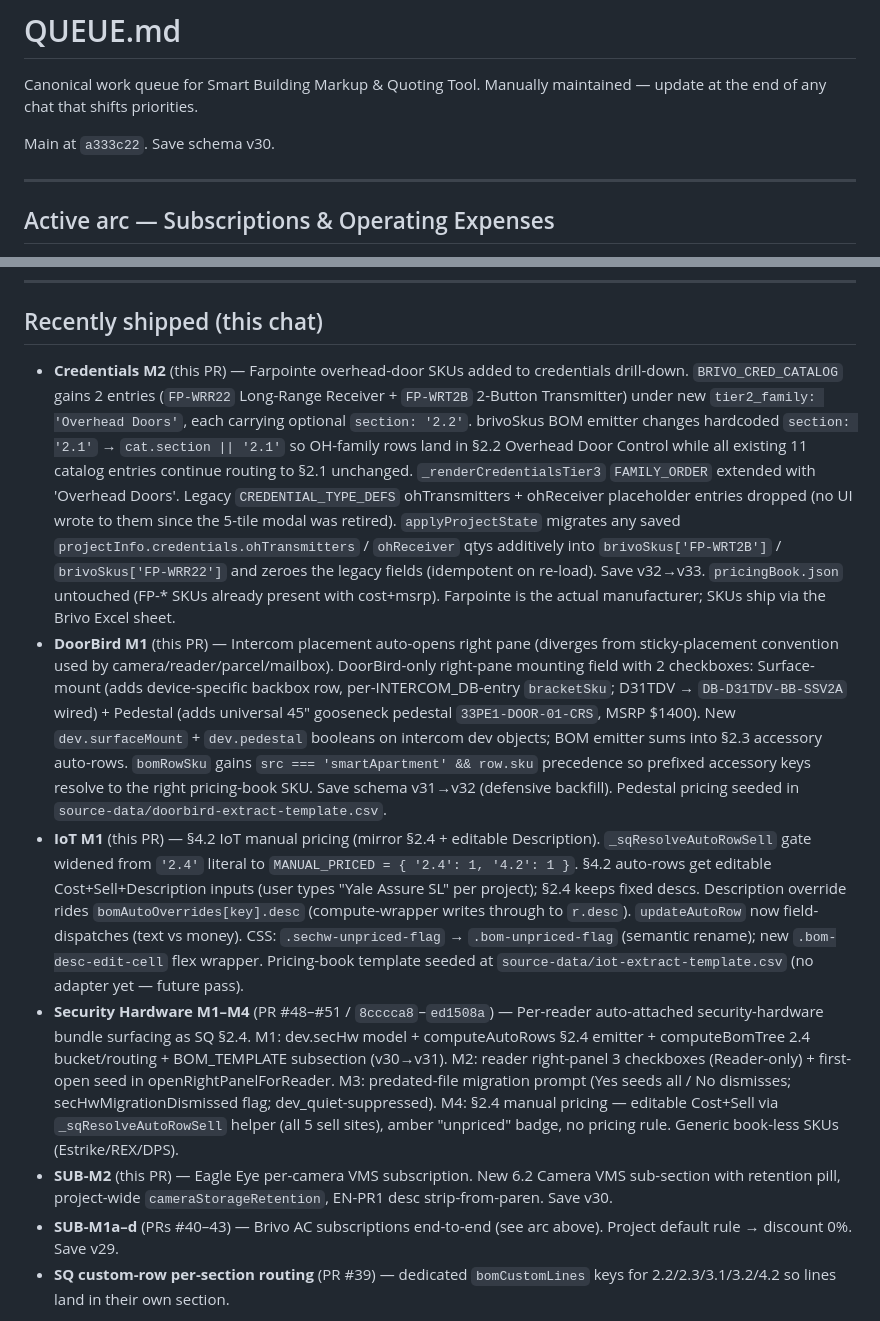
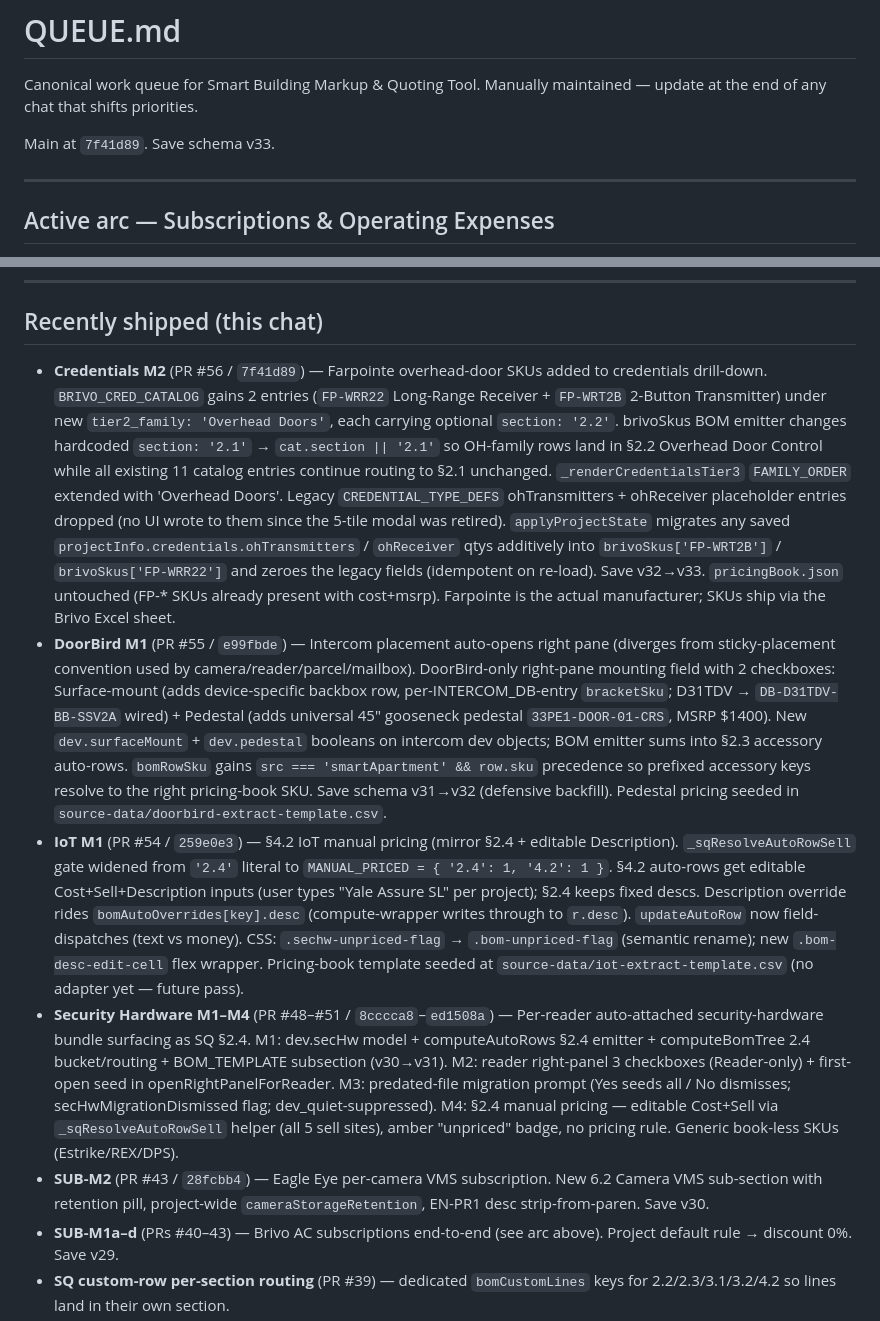
Before and after one commit to larsjohnston/surveillance-markup, a Markdown page: QUEUE.md, 2 parts joined by grey strips. GitHub-like rendering.

Commit message:
docs: sync QUEUE.md with merged state (Credentials M2, DoorBird M1, IoT M1, SUB-M2) (#57)
- Header: main hash a333c22 -> 7f41d89; save schema v30 -> v33.
- Recently shipped: replace "(this PR)" placeholders with real PR numbers
  and merge-commit hashes for Credentials M2 (#56), DoorBird M1 (#55),
  IoT M1 (#54), and SUB-M2 (#43).

Co-authored-by: Claude Opus 4.7 (1M context) <noreply@anthropic.com>

```diff
--- a/QUEUE.md
+++ b/QUEUE.md
@@ -2,7 +2,7 @@
 
 Canonical work queue for Smart Building Markup & Quoting Tool. Manually maintained — update at the end of any chat that shifts priorities.
 
-Main at `a333c22`. Save schema v30.
+Main at `7f41d89`. Save schema v33.
 
 ---
 
@@ -89,11 +89,11 @@ Extend `_handleHardwareQuoteFile` for `.xlsx` via SheetJS → CSV → existing `
 
 ## Recently shipped (this chat)
 
-- **Credentials M2** (this PR) — Farpointe overhead-door SKUs added to credentials drill-down. `BRIVO_CRED_CATALOG` gains 2 entries (`FP-WRR22` Long-Range Receiver + `FP-WRT2B` 2-Button Transmitter) under new `tier2_family: 'Overhead Doors'`, each carrying optional `section: '2.2'`. brivoSkus BOM emitter changes hardcoded `section: '2.1'` → `cat.section || '2.1'` so OH-family rows land in §2.2 Overhead Door Control while all existing 11 catalog entries continue routing to §2.1 unchanged. `_renderCredentialsTier3` `FAMILY_ORDER` extended with 'Overhead Doors'. Legacy `CREDENTIAL_TYPE_DEFS` ohTransmitters + ohReceiver placeholder entries dropped (no UI wrote to them since the 5-tile modal was retired). `applyProjectState` migrates any saved `projectInfo.credentials.ohTransmitters` / `ohReceiver` qtys additively into `brivoSkus['FP-WRT2B']` / `brivoSkus['FP-WRR22']` and zeroes the legacy fields (idempotent on re-load). Save v32→v33. `pricingBook.json` untouched (FP-* SKUs already present with cost+msrp). Farpointe is the actual manufacturer; SKUs ship via the Brivo Excel sheet.
-- **DoorBird M1** (this PR) — Intercom placement auto-opens right pane (diverges from sticky-placement convention used by camera/reader/parcel/mailbox). DoorBird-only right-pane mounting field with 2 checkboxes: Surface-mount (adds device-specific backbox row, per-INTERCOM_DB-entry `bracketSku`; D31TDV → `DB-D31TDV-BB-SSV2A` wired) + Pedestal (adds universal 45" gooseneck pedestal `33PE1-DOOR-01-CRS`, MSRP $1400). New `dev.surfaceMount` + `dev.pedestal` booleans on intercom dev objects; BOM emitter sums into §2.3 accessory auto-rows. `bomRowSku` gains `src === 'smartApartment' && row.sku` precedence so prefixed accessory keys resolve to the right pricing-book SKU. Save schema v31→v32 (defensive backfill). Pedestal pricing seeded in `source-data/doorbird-extract-template.csv`.
-- **IoT M1** (this PR) — §4.2 IoT manual pricing (mirror §2.4 + editable Description). `_sqResolveAutoRowSell` gate widened from `'2.4'` literal to `MANUAL_PRICED = { '2.4': 1, '4.2': 1 }`. §4.2 auto-rows get editable Cost+Sell+Description inputs (user types "Yale Assure SL" per project); §2.4 keeps fixed descs. Description override rides `bomAutoOverrides[key].desc` (compute-wrapper writes through to `r.desc`). `updateAutoRow` now field-dispatches (text vs money). CSS: `.sechw-unpriced-flag` → `.bom-unpriced-flag` (semantic rename); new `.bom-desc-edit-cell` flex wrapper. Pricing-book template seeded at `source-data/iot-extract-template.csv` (no adapter yet — future pass).
+- **Credentials M2** (PR #56 / `7f41d89`) — Farpointe overhead-door SKUs added to credentials drill-down. `BRIVO_CRED_CATALOG` gains 2 entries (`FP-WRR22` Long-Range Receiver + `FP-WRT2B` 2-Button Transmitter) under new `tier2_family: 'Overhead Doors'`, each carrying optional `section: '2.2'`. brivoSkus BOM emitter changes hardcoded `section: '2.1'` → `cat.section || '2.1'` so OH-family rows land in §2.2 Overhead Door Control while all existing 11 catalog entries continue routing to §2.1 unchanged. `_renderCredentialsTier3` `FAMILY_ORDER` extended with 'Overhead Doors'. Legacy `CREDENTIAL_TYPE_DEFS` ohTransmitters + ohReceiver placeholder entries dropped (no UI wrote to them since the 5-tile modal was retired). `applyProjectState` migrates any saved `projectInfo.credentials.ohTransmitters` / `ohReceiver` qtys additively into `brivoSkus['FP-WRT2B']` / `brivoSkus['FP-WRR22']` and zeroes the legacy fields (idempotent on re-load). Save v32→v33. `pricingBook.json` untouched (FP-* SKUs already present with cost+msrp). Farpointe is the actual manufacturer; SKUs ship via the Brivo Excel sheet.
+- **DoorBird M1** (PR #55 / `e99fbde`) — Intercom placement auto-opens right pane (diverges from sticky-placement convention used by camera/reader/parcel/mailbox). DoorBird-only right-pane mounting field with 2 checkboxes: Surface-mount (adds device-specific backbox row, per-INTERCOM_DB-entry `bracketSku`; D31TDV → `DB-D31TDV-BB-SSV2A` wired) + Pedestal (adds universal 45" gooseneck pedestal `33PE1-DOOR-01-CRS`, MSRP $1400). New `dev.surfaceMount` + `dev.pedestal` booleans on intercom dev objects; BOM emitter sums into §2.3 accessory auto-rows. `bomRowSku` gains `src === 'smartApartment' && row.sku` precedence so prefixed accessory keys resolve to the right pricing-book SKU. Save schema v31→v32 (defensive backfill). Pedestal pricing seeded in `source-data/doorbird-extract-template.csv`.
+- **IoT M1** (PR #54 / `259e0e3`) — §4.2 IoT manual pricing (mirror §2.4 + editable Description). `_sqResolveAutoRowSell` gate widened from `'2.4'` literal to `MANUAL_PRICED = { '2.4': 1, '4.2': 1 }`. §4.2 auto-rows get editable Cost+Sell+Description inputs (user types "Yale Assure SL" per project); §2.4 keeps fixed descs. Description override rides `bomAutoOverrides[key].desc` (compute-wrapper writes through to `r.desc`). `updateAutoRow` now field-dispatches (text vs money). CSS: `.sechw-unpriced-flag` → `.bom-unpriced-flag` (semantic rename); new `.bom-desc-edit-cell` flex wrapper. Pricing-book template seeded at `source-data/iot-extract-template.csv` (no adapter yet — future pass).
 - **Security Hardware M1–M4** (PR #48–#51 / `8cccca8`–`ed1508a`) — Per-reader auto-attached security-hardware bundle surfacing as SQ §2.4. M1: dev.secHw model + computeAutoRows §2.4 emitter + computeBomTree 2.4 bucket/routing + BOM_TEMPLATE subsection (v30→v31). M2: reader right-panel 3 checkboxes (Reader-only) + first-open seed in openRightPanelForReader. M3: predated-file migration prompt (Yes seeds all / No dismisses; secHwMigrationDismissed flag; dev_quiet-suppressed). M4: §2.4 manual pricing — editable Cost+Sell via `_sqResolveAutoRowSell` helper (all 5 sell sites), amber "unpriced" badge, no pricing rule. Generic book-less SKUs (Estrike/REX/DPS).
-- **SUB-M2** (this PR) — Eagle Eye per-camera VMS subscription. New 6.2 Camera VMS sub-section with retention pill, project-wide `cameraStorageRetention`, EN-PR1 desc strip-from-paren. Save v30.
+- **SUB-M2** (PR #43 / `28fcbb4`) — Eagle Eye per-camera VMS subscription. New 6.2 Camera VMS sub-section with retention pill, project-wide `cameraStorageRetention`, EN-PR1 desc strip-from-paren. Save v30.
 - **SUB-M1a–d** (PRs #40–43) — Brivo AC subscriptions end-to-end (see arc above). Project default rule → discount 0%. Save v29.
 - **SQ custom-row per-section routing** (PR #39) — dedicated `bomCustomLines` keys for 2.2/2.3/3.1/3.2/4.2 so lines land in their own section.
 - **WP-M1** (PR #37) — Web Proposal preview modal + HTML renderer.
```
